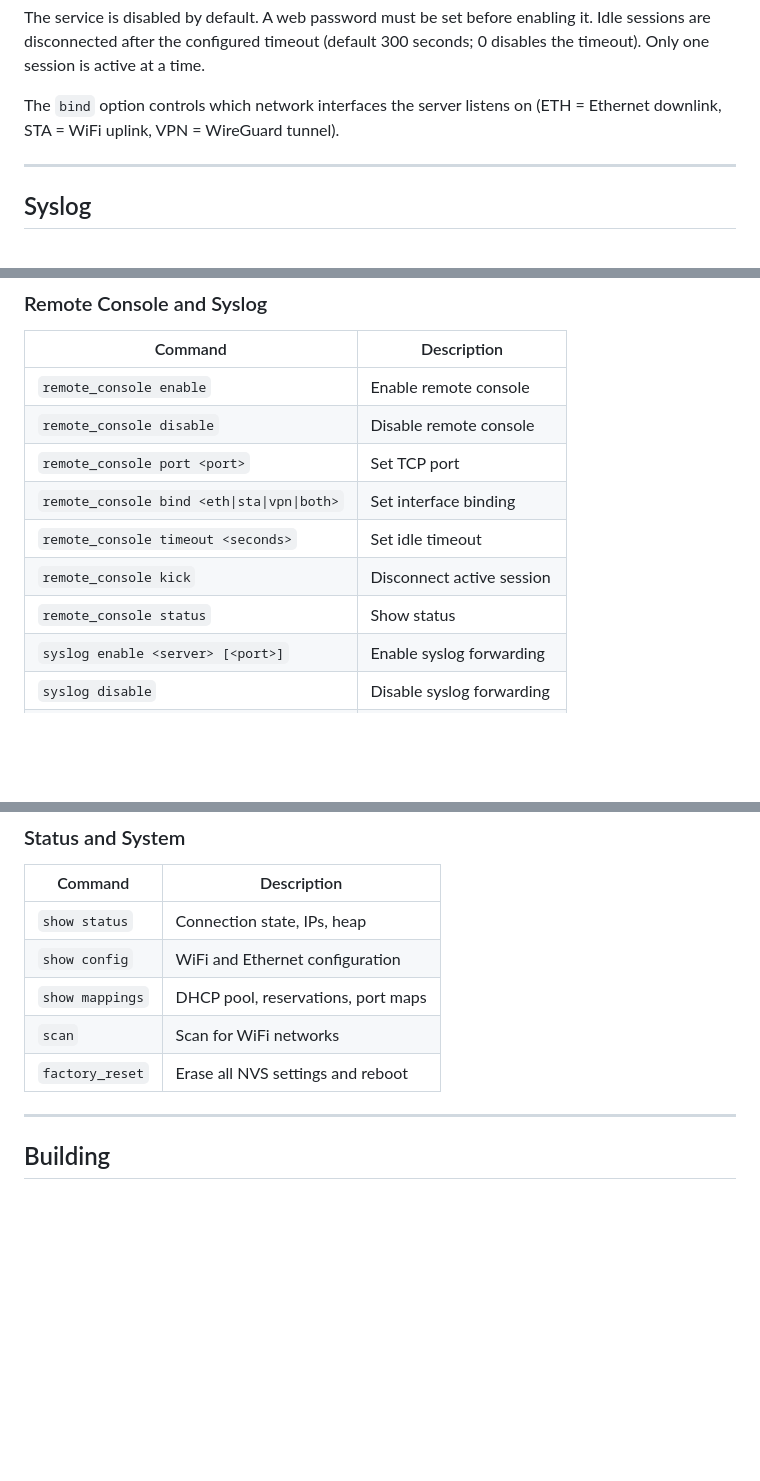
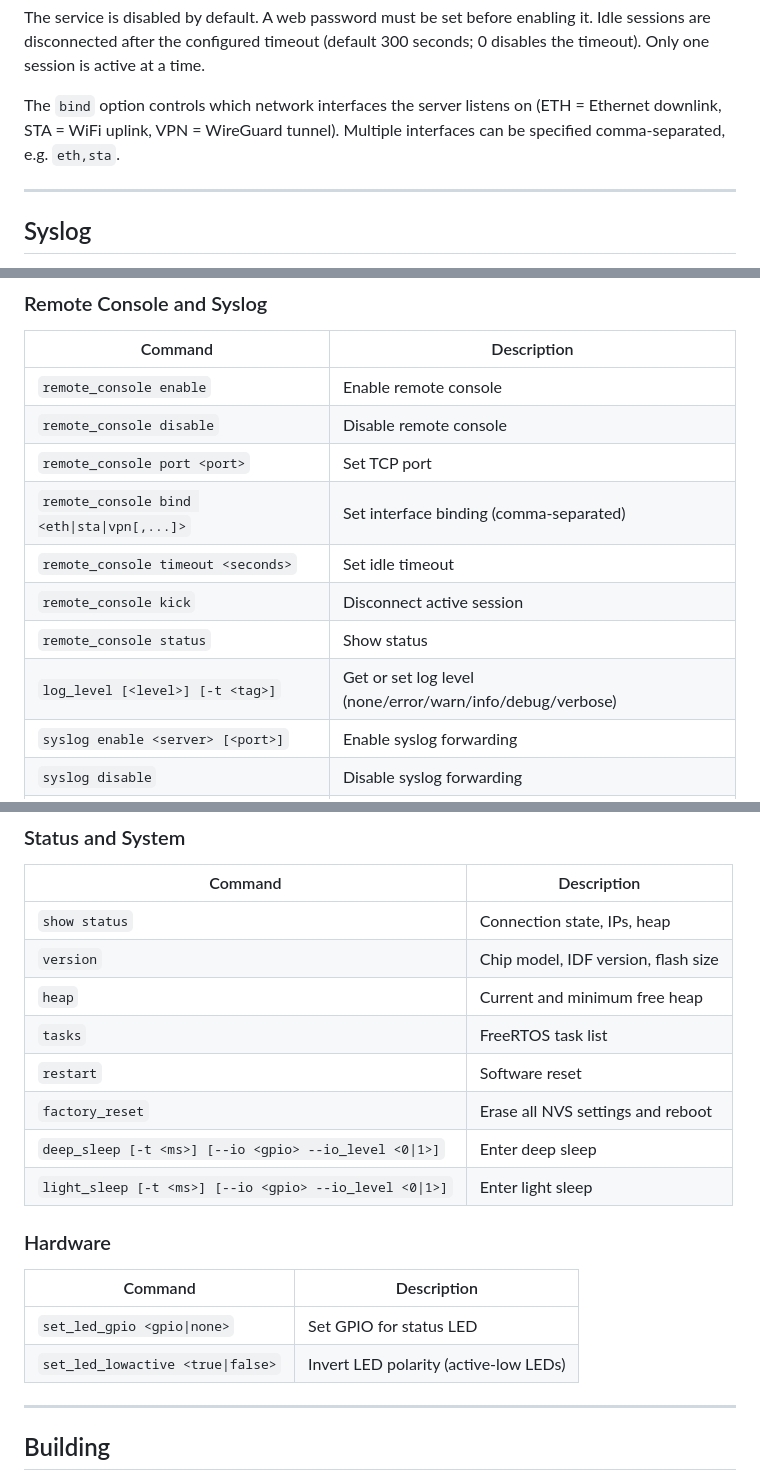
Before and after one commit to martin-ger/esp32_ethernet_router, a Markdown page: README.md, 3 parts joined by grey strips. Rendered like a GitHub page; blank space fills up the shorter version.

Commit message:
Update CLI commands doc

```diff
--- a/README.md
+++ b/README.md
@@ -309,7 +309,7 @@ nc 192.168.4.1 2323
 
 The service is disabled by default. A web password must be set before enabling it. Idle sessions are disconnected after the configured timeout (default 300 seconds; 0 disables the timeout). Only one session is active at a time.
 
-The `bind` option controls which network interfaces the server listens on (ETH = Ethernet downlink, STA = WiFi uplink, VPN = WireGuard tunnel).
+The `bind` option controls which network interfaces the server listens on (ETH = Ethernet downlink, STA = WiFi uplink, VPN = WireGuard tunnel). Multiple interfaces can be specified comma-separated, e.g. `eth,sta`.
 
 ---
 
@@ -402,10 +406,11 @@ Lists: `to_esp`, `from_esp`, `from_eth`, `to_eth`
 | `remote_console enable` | Enable remote console |
 | `remote_console disable` | Disable remote console |
 | `remote_console port <port>` | Set TCP port |
-| `remote_console bind <eth\|sta\|vpn\|both>` | Set interface binding |
+| `remote_console bind <eth\|sta\|vpn[,...]>` | Set interface binding (comma-separated) |
 | `remote_console timeout <seconds>` | Set idle timeout |
 | `remote_console kick` | Disconnect active session |
 | `remote_console status` | Show status |
+| `log_level [<level>] [-t <tag>]` | Get or set log level (none/error/warn/info/debug/verbose) |
 | `syslog enable <server> [<port>]` | Enable syslog forwarding |
 | `syslog disable` | Disable syslog forwarding |
 | `syslog status` | Show syslog configuration |
@@ -424,10 +429,20 @@ Lists: `to_esp`, `from_esp`, `from_eth`, `to_eth`
 | Command | Description |
 |---------|-------------|
 | `show status` | Connection state, IPs, heap |
-| `show config` | WiFi and Ethernet configuration |
-| `show mappings` | DHCP pool, reservations, port maps |
-| `scan` | Scan for WiFi networks |
+| `version` | Chip model, IDF version, flash size |
+| `heap` | Current and minimum free heap |
+| `tasks` | FreeRTOS task list |
+| `restart` | Software reset |
 | `factory_reset` | Erase all NVS settings and reboot |
+| `deep_sleep [-t <ms>] [--io <gpio> --io_level <0\|1>]` | Enter deep sleep |
+| `light_sleep [-t <ms>] [--io <gpio> --io_level <0\|1>]` | Enter light sleep |
+
+### Hardware
+
+| Command | Description |
+|---------|-------------|
+| `set_led_gpio <gpio\|none>` | Set GPIO for status LED |
+| `set_led_lowactive <true\|false>` | Invert LED polarity (active-low LEDs) |
 
 ---
 
```
Also changed, not shown: other parts of README.md (+5 -1 lines).
